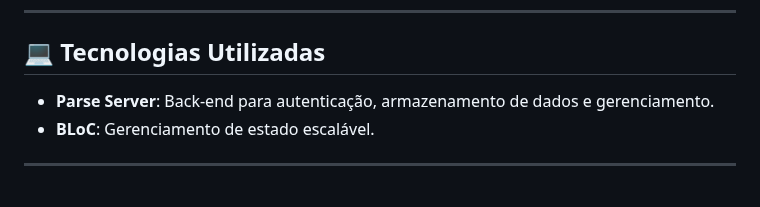
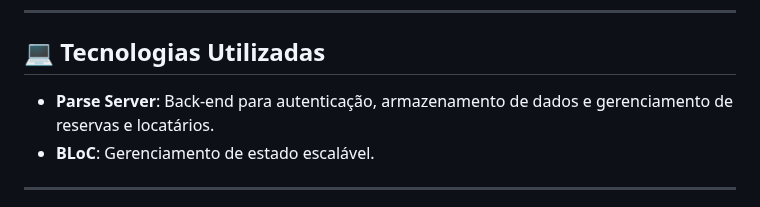
Before and after one commit to FMoreiraSouza/Loca-Student, a Markdown page: README.md, the part around the change. Drawn GitHub-style.

```diff
--- a/README.md
+++ b/README.md
@@ -15,7 +15,7 @@ O **Loca Student** é um aplicativo pensado para a comunidade estudantil. Ele fo
 
 ## 💻 Tecnologias Utilizadas
 
-- **Parse Server**: Back-end para autenticação, armazenamento de dados e gerenciamento.
+- **Parse Server**: Back-end para autenticação, armazenamento de dados e gerenciamento de reservas e locatários.
 - **BLoC**: Gerenciamento de estado escalável.
 
 ---
```
